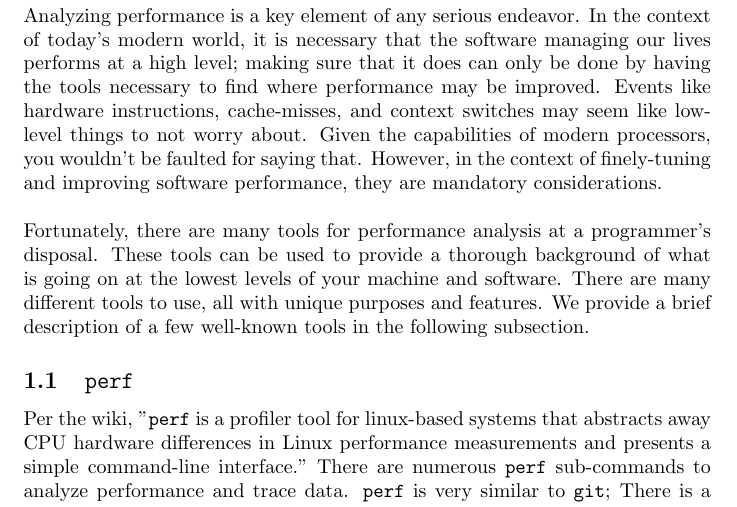
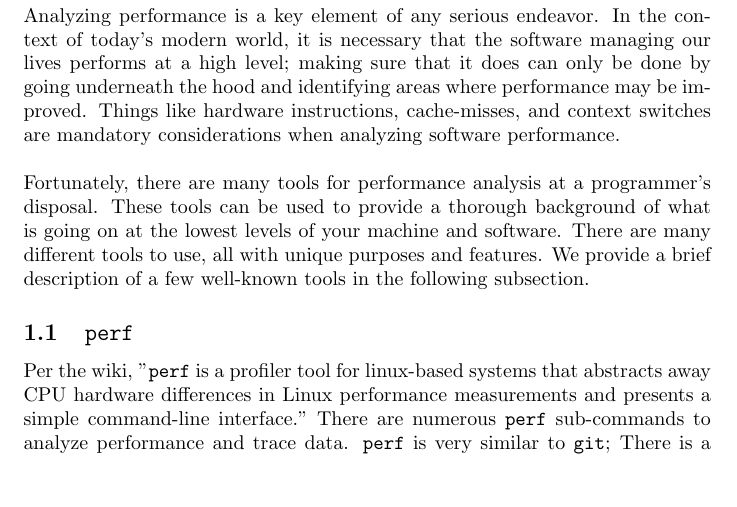
Before and after one commit to HOMS-OSS/ruperf, a LaTeX document (whitepaper.tex): part of page 2 of 7, cut so that both start at the same text, the shorter picture padded with empty space. Compiled offline with pdfLaTeX.

Commit message:
Docs: made changes suggested by Briana and Michael

```diff
--- a/whitepaper.tex
+++ b/whitepaper.tex
@@ -17,10 +17,9 @@ fit into the current scope of performance analysis tools.
 \pagebreak
 \section{Introduction to Performance Analysis}
 Analyzing performance is a key element of any serious endeavor. In the context of today's modern world, it is necessary
-that the software managing our lives performs at a high level; making sure that it does can only be done by having the tools
-necessary to find where performance may be improved. Events like hardware instructions, cache-misses,
-and context switches may seem like low-level things to not worry about. Given the capabilities of modern processors, you wouldn't be
-faulted for saying that. However, in the context of finely-tuning and improving software performance, they are mandatory considerations.
+that the software managing our lives performs at a high level; making sure that it does can only be done by going underneath the hood
+and identifying areas where performance may be improved. Things like hardware instructions, cache-misses,
+and context switches are mandatory considerations when analyzing software performance.
 \\\\
 Fortunately, there are many tools for performance analysis at a programmer's disposal. These tools can be used to provide a
 thorough background of what is going on at the lowest levels of your machine and software. There are many different tools to use, all with
```
